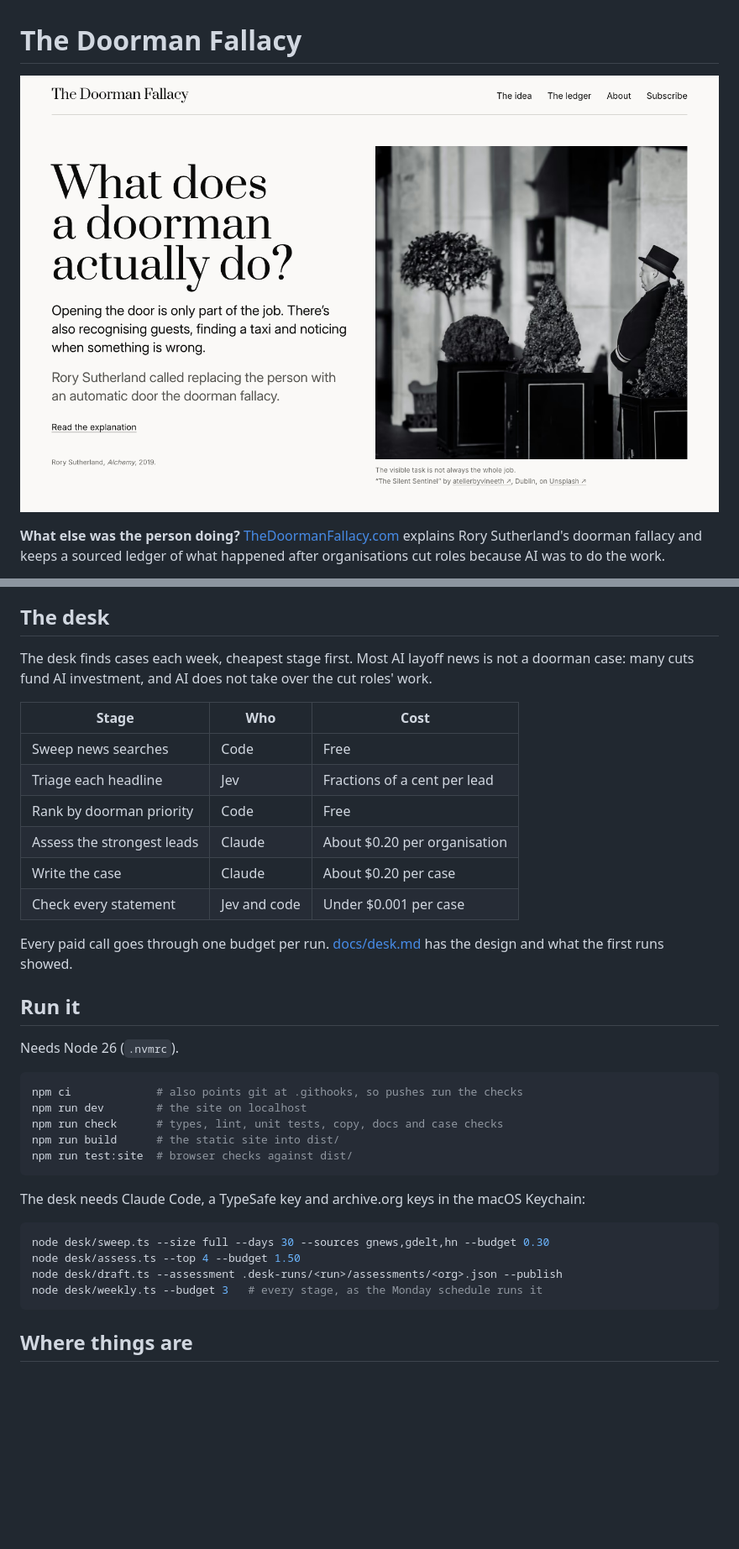
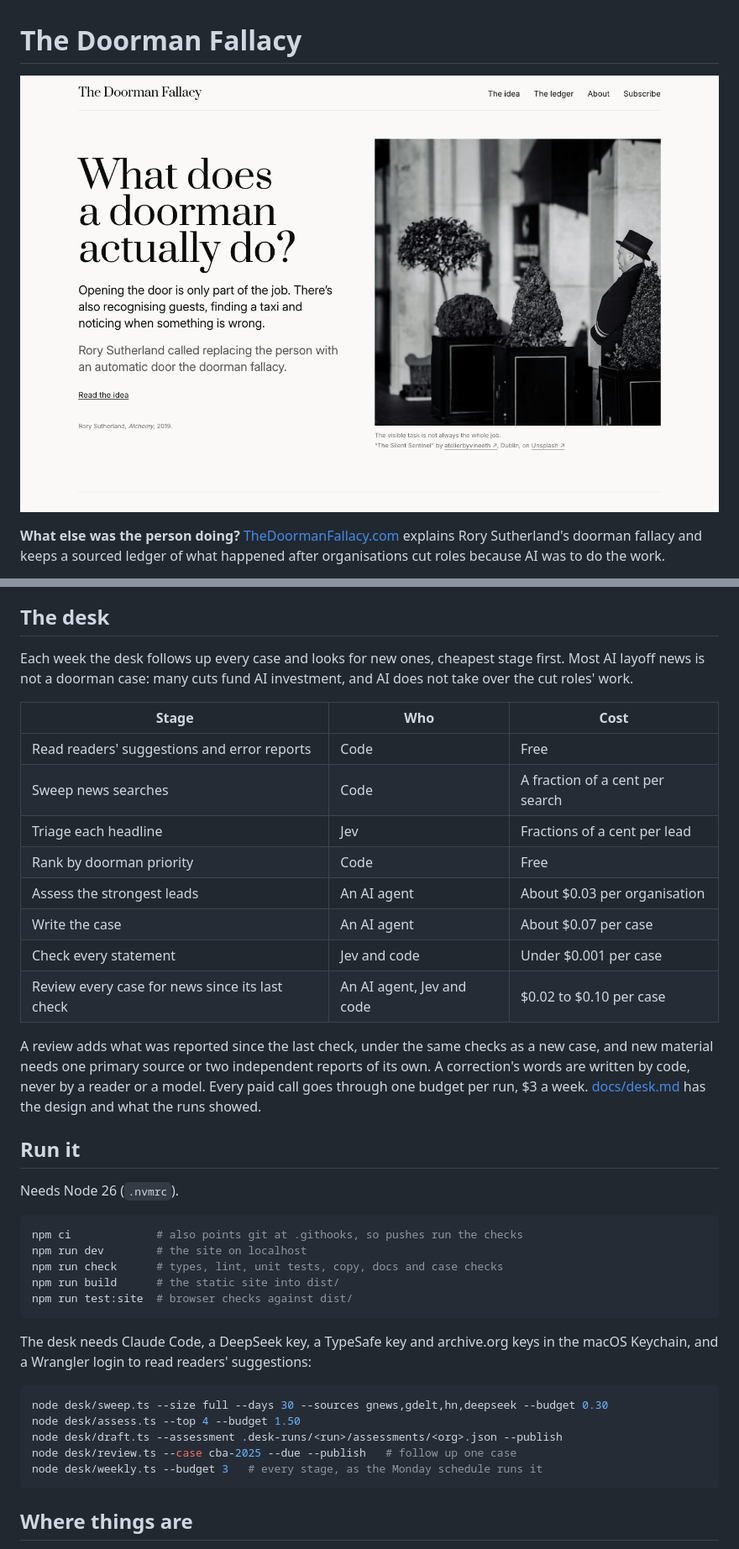
Before and after one commit to jahala/doorman-fallacy, a Markdown page: README.md, 2 parts joined by grey strips. Shown at 84% size. Rendered like a GitHub page; pictures changed too: docs/screenshot.png; blank space fills up the shorter version.

Commit message:
Ready the repository to go public: README, screenshot, version 0.2.0
The README described the desk as it was on 19 October: Claude at about $0.20 a call, no follow-up and no readers' suggestions. It now gives each stage as it runs, says "an AI agent" (Jan, 2026-11-11: public copy names no model), adds the weekly review, and lists the keys and the Wrangler login the desk needs. The screenshot is retaken at the current scale. The Playwright browser tool's folder is ignored. Version 0.2.0 marks the first public state, in package.json and the lockfile alike.

Co-Authored-By: Claude Opus 5.5 <noreply@anthropic.com>

````diff
--- a/README.md
+++ b/README.md
@@ -24,18 +24,20 @@ The writing agent never types a quote. It cites sentences by number, code copies
 
 ## The desk
 
-The desk finds cases each week, cheapest stage first. Most AI layoff news is not a doorman case: many cuts fund AI investment, and AI does not take over the cut roles' work.
+Each week the desk follows up every case and looks for new ones, cheapest stage first. Most AI layoff news is not a doorman case: many cuts fund AI investment, and AI does not take over the cut roles' work.
 
 | Stage | Who | Cost |
 |---|---|---|
-| Sweep news searches | Code | Free |
+| Read readers' suggestions and error reports | Code | Free |
+| Sweep news searches | Code | A fraction of a cent per search |
 | Triage each headline | Jev | Fractions of a cent per lead |
 | Rank by doorman priority | Code | Free |
-| Assess the strongest leads | Claude | About $0.20 per organisation |
-| Write the case | Claude | About $0.20 per case |
+| Assess the strongest leads | An AI agent | About $0.03 per organisation |
+| Write the case | An AI agent | About $0.07 per case |
 | Check every statement | Jev and code | Under $0.001 per case |
+| Review every case for news since its last check | An AI agent, Jev and code | $0.02 to $0.10 per case |
 
-Every paid call goes through one budget per run. [docs/desk.md](docs/desk.md) has the design and what the first runs showed.
+A review adds what was reported since the last check, under the same checks as a new case, and new material needs one primary source or two independent reports of its own. A correction's words are written by code, never by a reader or a model. Every paid call goes through one budget per run, $3 a week. [docs/desk.md](docs/desk.md) has the design and what the runs showed.
 
 ## Run it
 
@@ -49,12 +51,13 @@ npm run build      # the static site into dist/
 npm run test:site  # browser checks against dist/
 ```
 
-The desk needs Claude Code, a TypeSafe key and archive.org keys in the macOS Keychain:
+The desk needs Claude Code, a DeepSeek key, a TypeSafe key and archive.org keys in the macOS Keychain, and a Wrangler login to read readers' suggestions:
 
 ```sh
-node desk/sweep.ts --size full --days 30 --sources gnews,gdelt,hn --budget 0.30
+node desk/sweep.ts --size full --days 30 --sources gnews,gdelt,hn,deepseek --budget 0.30
 node desk/assess.ts --top 4 --budget 1.50
 node desk/draft.ts --assessment .desk-runs/<run>/assessments/<org>.json --publish
+node desk/review.ts --case cba-2025 --due --publish   # follow up one case
 node desk/weekly.ts --budget 3   # every stage, as the Monday schedule runs it
 ```
 
````
Also changed, not shown: 3 other files.
